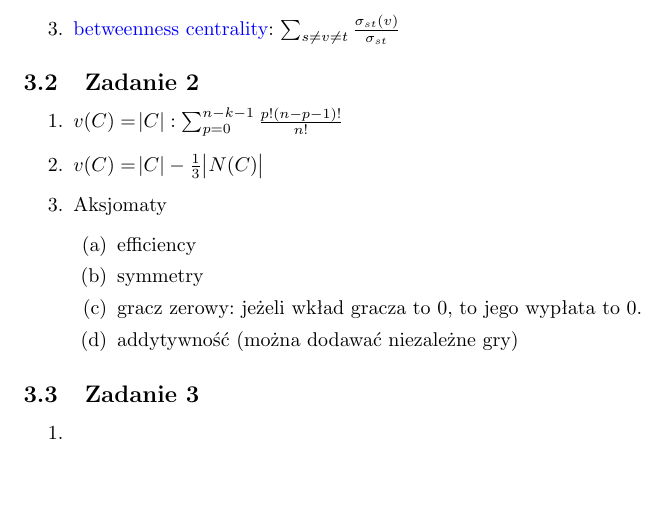
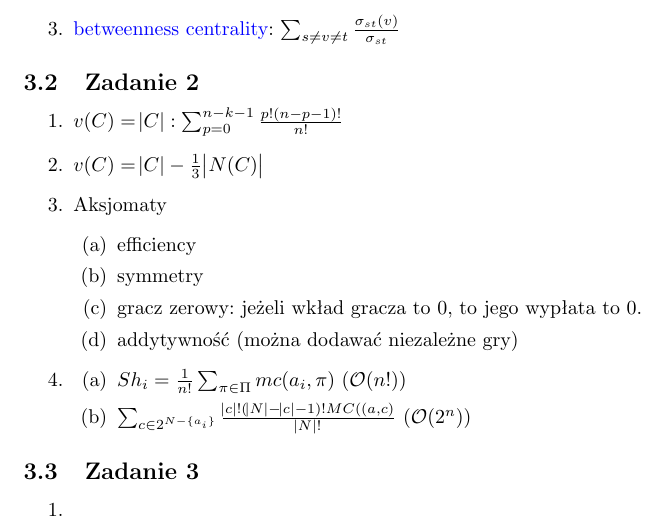
Before and after one commit to 0mp/wass-notatki, a LaTeX document (cheat-sheet.tex, which reads michalak.tex): part of page 6 of 6, cut so that both start at the same text, the shorter picture padded with empty space. Compiled offline with pdfLaTeX.

Commit message:
Dodaj losowe wzory z Shapley value

```diff
--- a/michalak.tex
+++ b/michalak.tex
@@ -31,6 +31,15 @@
       \item
         addytywność (można dodawać niezależne gry)
     \end{enumerate}
+  \item
+    \begin{enumerate}
+      \item
+        $Sh_i = \frac{1}{n!} \sum_{\pi \in \Pi} mc(a_i, \pi)$
+        ($\mathcal{O}(n!)$)
+      \item
+        $\sum_{c\in 2^{N-\{a_i\}}} \frac{\abs{c}!(\abs{N} - \abs{c} -1)!MC((a,c)}{\abs{N}!}$
+        ($\mathcal{O}(2^n)$)
+    \end{enumerate}
 \end{enumerate}
 
 \subsection{Zadanie 3}
```
